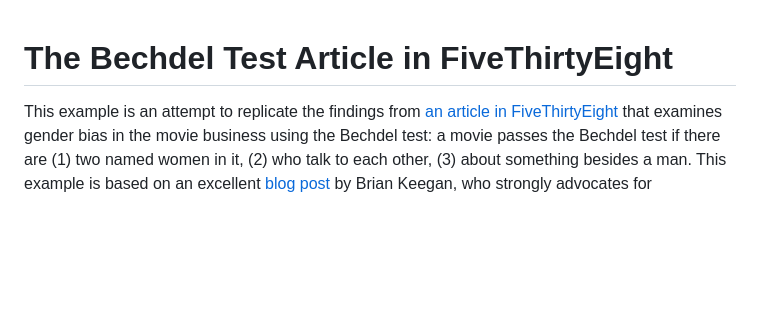
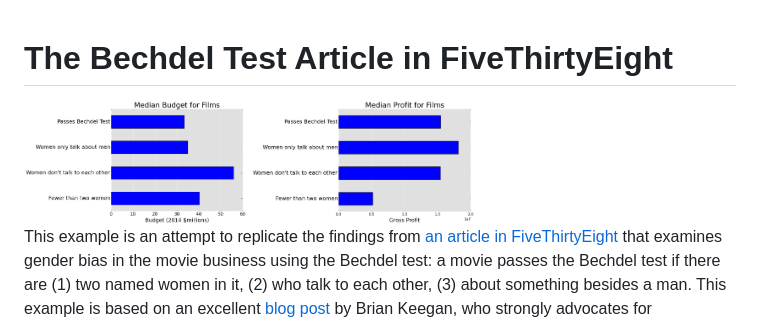
Before and after one commit to VIDA-NYU/reprozip-examples, a Markdown page: bechdel-test/README.md, the part around the change. GitHub-like rendering; pictures changed too: bechdel-test/median_budget.png (added), bechdel-test/median_profit.png (added); blank space fills up the shorter version.

Commit message:
Adding figures to the README file of bechdel example.

```diff
--- a/bechdel-test/README.md
+++ b/bechdel-test/README.md
@@ -1,5 +1,8 @@
 The Bechdel Test Article in FiveThirtyEight
 ===========================================
+
+<img src="median_budget.png" height="125">
+<img src="median_profit.png" height="125">
 
 This example is an attempt to replicate the findings from [an article in FiveThirtyEight](http://fivethirtyeight.com/features/the-dollar-and-cents-case-against-hollywoods-exclusion-of-women/) that examines gender bias in the movie business using the Bechdel test: a movie passes the Bechdel test if there are (1) two named women in it, (2) who talk to each other, (3) about something besides a man. This example is based on an excellent [blog post](http://nbviewer.jupyter.org/github/brianckeegan/Bechdel/blob/master/Bechdel_test.ipynb) by Brian Keegan, who strongly advocates for reproducibility in data journalism. The code is available under the [MIT license](LICENSE).
 
```
